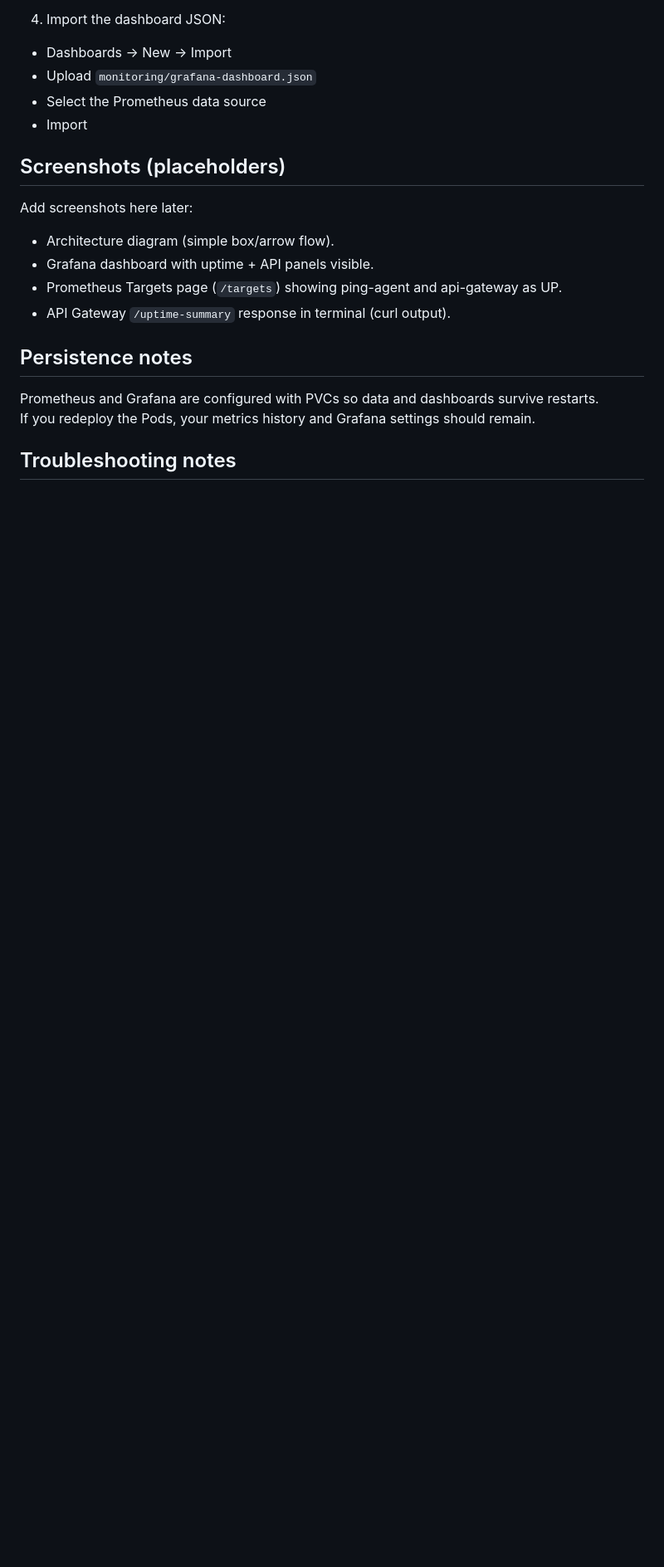
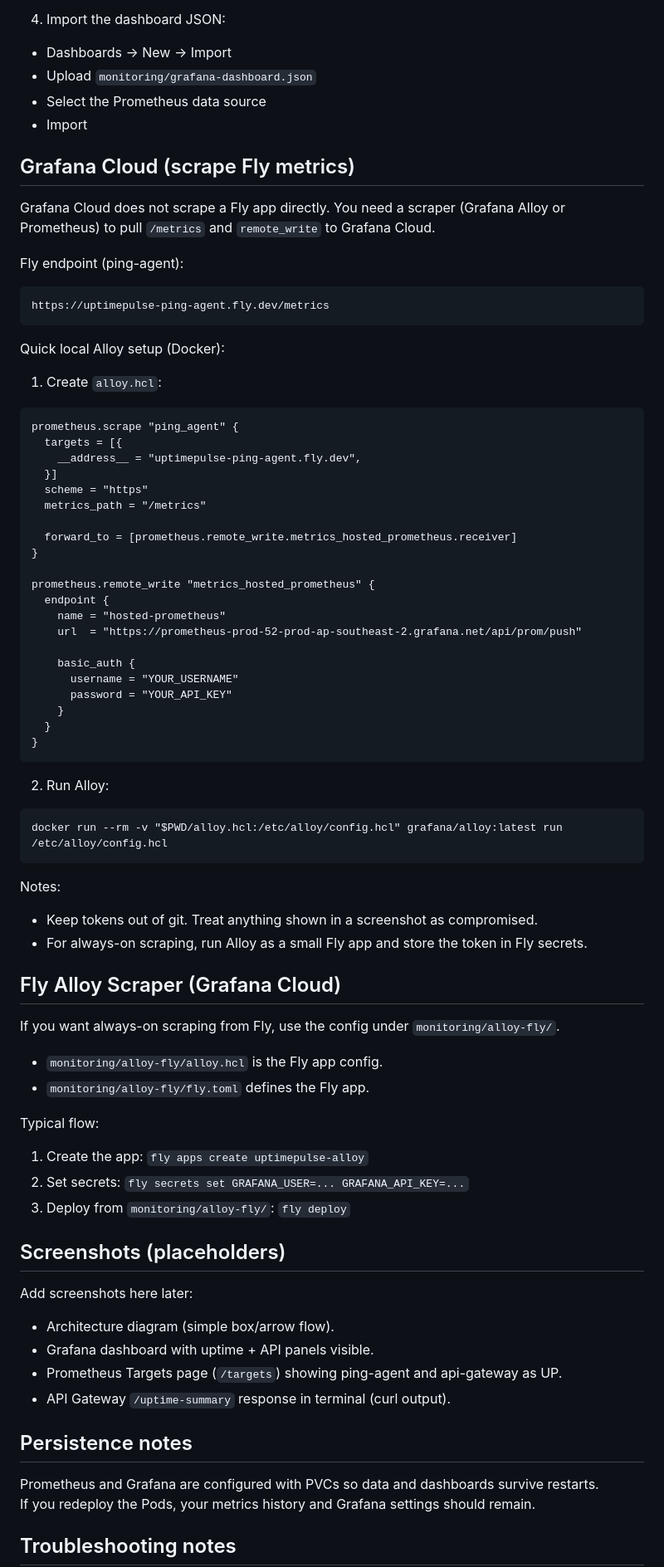
Before and after one commit to fattah247/UpTimePulse, a Markdown page: README.md, the part around one of its changes. Shown at 83% size. Drawn GitHub-style; blank space fills up the shorter version.

Commit message:
Expand README with setup, ops notes, and testing

````diff
--- a/README.md
+++ b/README.md
@@ -470,6 +475,60 @@ kubectl port-forward svc/uptimepulse-grafana 3000:3000
 - Select the Prometheus data source
 - Import
 
+## Grafana Cloud (scrape Fly metrics)
+Grafana Cloud does not scrape a Fly app directly. You need a scraper (Grafana Alloy or Prometheus) to pull `/metrics` and `remote_write` to Grafana Cloud.
+
+Fly endpoint (ping-agent):
+```
+https://uptimepulse-ping-agent.fly.dev/metrics
+```
+
+Quick local Alloy setup (Docker):
+1) Create `alloy.hcl`:
+```hcl
+prometheus.scrape "ping_agent" {
+  targets = [{
+    __address__ = "uptimepulse-ping-agent.fly.dev",
+  }]
+  scheme = "https"
+  metrics_path = "/metrics"
+
+  forward_to = [prometheus.remote_write.metrics_hosted_prometheus.receiver]
+}
+
+prometheus.remote_write "metrics_hosted_prometheus" {
+  endpoint {
+    name = "hosted-prometheus"
+    url  = "https://prometheus-prod-52-prod-ap-southeast-2.grafana.net/api/prom/push"
+
+    basic_auth {
+      username = "YOUR_USERNAME"
+      password = "YOUR_API_KEY"
+    }
+  }
+}
+```
+
+2) Run Alloy:
+```
+docker run --rm -v "$PWD/alloy.hcl:/etc/alloy/config.hcl" grafana/alloy:latest run /etc/alloy/config.hcl
+```
+
+Notes:
+- Keep tokens out of git. Treat anything shown in a screenshot as compromised.
+- For always-on scraping, run Alloy as a small Fly app and store the token in Fly secrets.
+
+## Fly Alloy Scraper (Grafana Cloud)
+If you want always-on scraping from Fly, use the config under `monitoring/alloy-fly/`.
+
+- `monitoring/alloy-fly/alloy.hcl` is the Fly app config.
+- `monitoring/alloy-fly/fly.toml` defines the Fly app.
+
+Typical flow:
+1) Create the app: `fly apps create uptimepulse-alloy`
+2) Set secrets: `fly secrets set GRAFANA_USER=... GRAFANA_API_KEY=...`
+3) Deploy from `monitoring/alloy-fly/`: `fly deploy`
+
 ## Screenshots (placeholders)
 Add screenshots here later:
 - Architecture diagram (simple box/arrow flow).
````
Also changed, not shown: other parts of README.md (+91 -71 lines).
